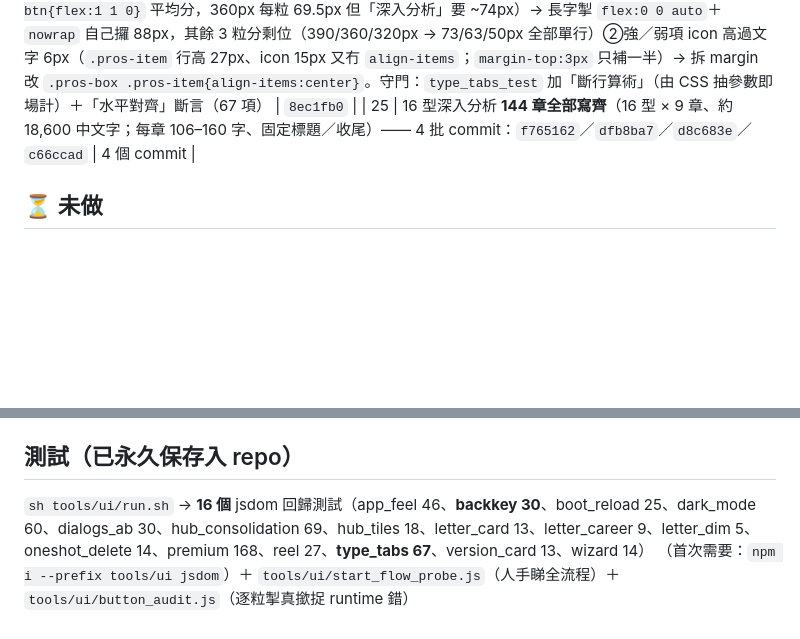
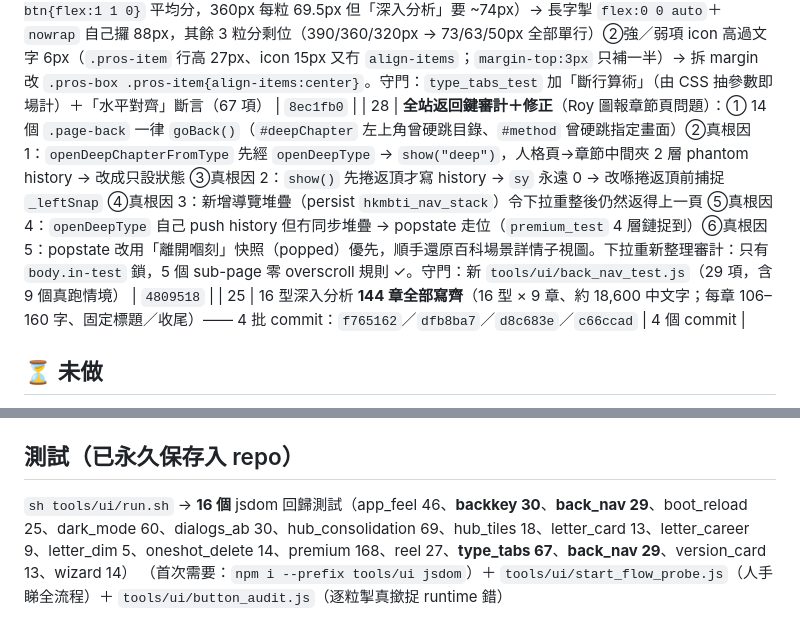
Before and after one commit to fung2222/hk-mbti, a Markdown page: docs/UI-TODO.md, 2 parts joined by grey strips. Drawn GitHub-style; blank space fills up the shorter version.

Commit message:
docs(ui-todo): 記錄第 28 項（全站返回鍵審計 + 捲動還原 + 下拉政策確認）

```diff
--- a/docs/UI-TODO.md
+++ b/docs/UI-TODO.md
@@ -36,6 +36,7 @@ app 用瀏覽器**原生** `confirm()` / `alert()` ✗ → Android WebView 自
 | 24 | **性格解說頁（`#type`）重排：4 個分頁 tab**（Roy 2026-10-02 方案 B：性格／關係／場景／深入）。根因：`TYPES` 有 8 個欄位，人格頁只用 4 個（`desc`／`tags`／`score`／`compat` **0 次**），但結果頁全部有 → 所以「結果頁生動、性格頁死板」。改：分頁掣沿用百科 `.hub-mode-switch`；性格 tab 用返嗰 4 個欄位 + 性格刻度 bars + 強弱 2 欄；關係 tab 4 張卡 + 相容性；場景 tab 10 張卡直接開文章；深入 tab 9 章目錄。**拆走** `#typeScenes` 獨立分頁（`openTypeScenes` 保留做兼容入口）＋ `#typeMore` 入口卡 ＋ 死 CSS `.type-more-*`／`.persona-sect`。相容 % 改穩定值（原本 `Math.random`）。守門：`tools/ui/type_tabs_test.js`（**64** 項） | `6bce43a` |
 | 26 | **人格頁 4 項微調**（Roy 第二輪）：①tab「深入」→「深入分析」＋星星 SVG icon（金色，唔用 ★ 字元）②**左上角返回掣一律「返上一頁」** —— 查出 `#method` 嘅 `backFromMethod()` 硬跳指定頁（由 `#hub`／`#type` 入嚟會跳錯）→ 改 `goBack()`、清死變數 `_methodBackTo`；其餘 13 個 `#index` 掣＋4 個 sub-page 本來就係上一頁語意 ③強項／弱項每項加語意 icon（99 詞 → 10 家族，強金弱灰）取代裸「＋／－」④深入分析目錄底「返全部 16 型」旁水平加「立即測試」「16型統計」 | `8a8f15e` |
 | 27 | **人格頁排版兩問題**（Roy 圖報）：①「深入分析」tab 斷成兩行（`.hub-mode-btn{flex:1 1 0}` 平均分，360px 每粒 69.5px 但「深入分析」要 ~74px）→ 長字掣 `flex:0 0 auto`＋`nowrap` 自己攞 88px，其餘 3 粒分剩位（390/360/320px → 73/63/50px 全部單行）②強／弱項 icon 高過文字 6px（`.pros-item` 行高 27px、icon 15px 又冇 `align-items`；`margin-top:3px` 只補一半）→ 拆 margin 改 `.pros-box .pros-item{align-items:center}`。守門：`type_tabs_test` 加「斷行算術」（由 CSS 抽參數即場計）＋「水平對齊」斷言（67 項） | `8ec1fb0` |
+| 28 | **全站返回鍵審計＋修正**（Roy 圖報章節頁問題）：① 14 個 `.page-back` 一律 `goBack()`（`#deepChapter` 左上角曾硬跳目錄、`#method` 曾硬跳指定畫面）②真根因 1：`openDeepChapterFromType` 先經 `openDeepType` → `show("deep")`，人格頁→章節中間夾 2 層 phantom history → 改成只設狀態 ③真根因 2：`show()` 先捲返頂才寫 history → `sy` 永遠 0 → 改喺捲返頂前捕捉 `_leftSnap` ④真根因 3：新增導覽堆疊（persist `hkmbti_nav_stack`）令下拉重整後仍然返得上一頁 ⑤真根因 4：`openDeepType` 自己 push history 但冇同步堆疊 → popstate 走位（`premium_test` 4 層鏈捉到）⑥真根因 5：popstate 改用「離開嗰刻」快照（popped）優先，順手還原百科場景詳情子視圖。下拉重新整理審計：只有 `body.in-test` 鎖，5 個 sub-page 零 overscroll 規則 ✓。守門：新 `tools/ui/back_nav_test.js`（29 項，含 9 個真跑情境） | `4809518` |
 | 25 | 16 型深入分析 **144 章全部寫齊**（16 型 × 9 章、約 18,600 中文字；每章 106–160 字、固定標題／收尾）—— 4 批 commit：`f765162`／`dfb8ba7`／`d8c683e`／`c66ccad` | 4 個 commit |
 
 ## ⏳ 未做
@@ -65,5 +66,5 @@ app 用瀏覽器**原生** `confirm()` / `alert()` ✗ → Android WebView 自
 - ✅ 改完必跑：`sh tools/ui/run.sh`（15 檔 jsdom）、`python3 tools/preflight.py`(**32**)、`tools/desktop_layout_test.js`(**38**)、`tools/desktop_gate_test.js`(**34**)、`tools/deeplink_test.js`
 
 ## 測試（已永久保存入 repo）
-`sh tools/ui/run.sh` → **16 個** jsdom 回歸測試（app_feel 46、**backkey 30**、boot_reload 25、dark_mode 60、dialogs_ab 30、hub_consolidation 69、hub_tiles 18、letter_card 13、letter_career 9、letter_dim 5、oneshot_delete 14、premium 168、reel 27、**type_tabs 67**、version_card 13、wizard 14）
+`sh tools/ui/run.sh` → **16 個** jsdom 回歸測試（app_feel 46、**backkey 30**、**back_nav 29**、boot_reload 25、dark_mode 60、dialogs_ab 30、hub_consolidation 69、hub_tiles 18、letter_card 13、letter_career 9、letter_dim 5、oneshot_delete 14、premium 168、reel 27、**type_tabs 67**、**back_nav 29**、version_card 13、wizard 14）
 （首次需要：`npm i --prefix tools/ui jsdom`）＋ `tools/ui/start_flow_probe.js`（人手睇全流程）＋ `tools/ui/button_audit.js`（逐粒掣真撳捉 runtime 錯）
```
